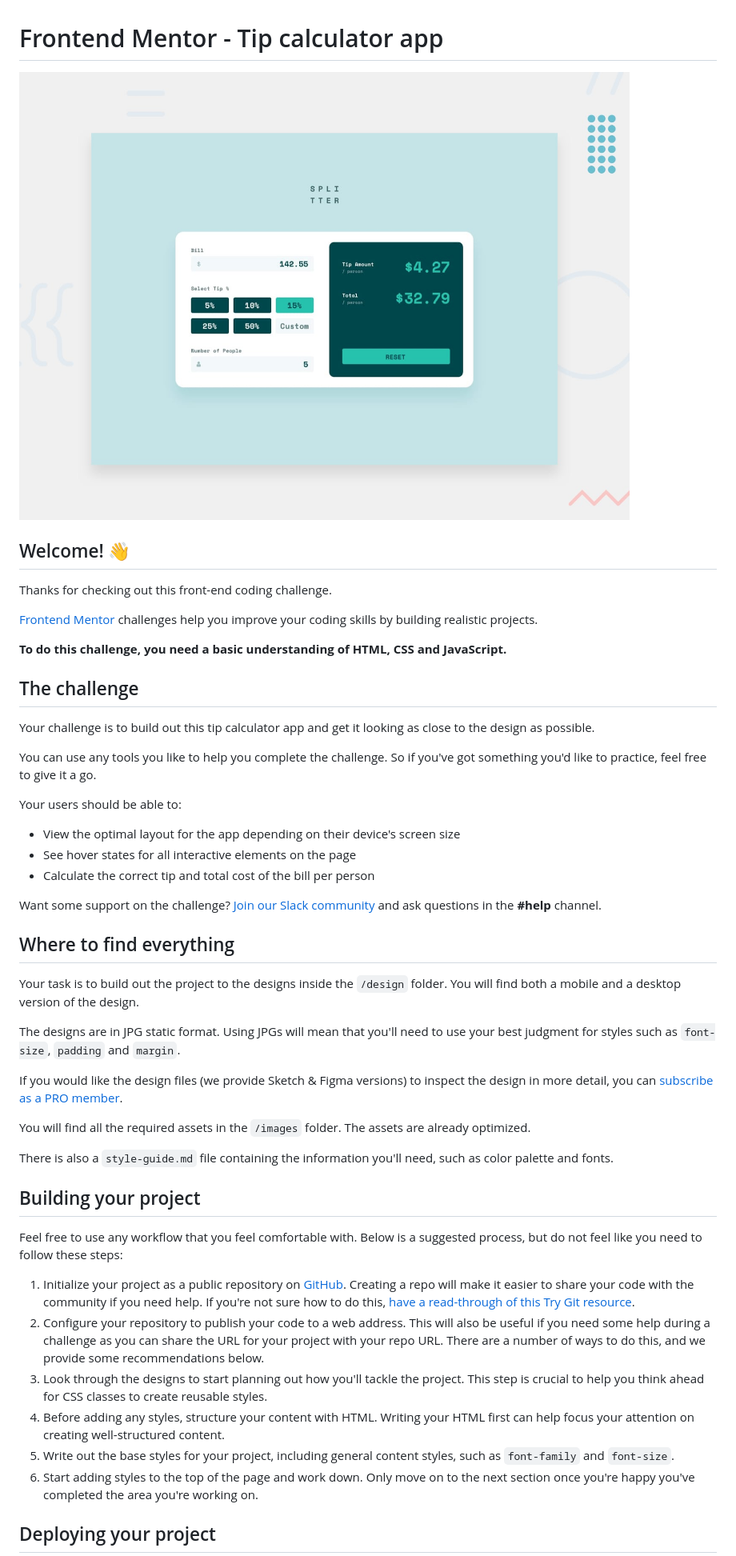
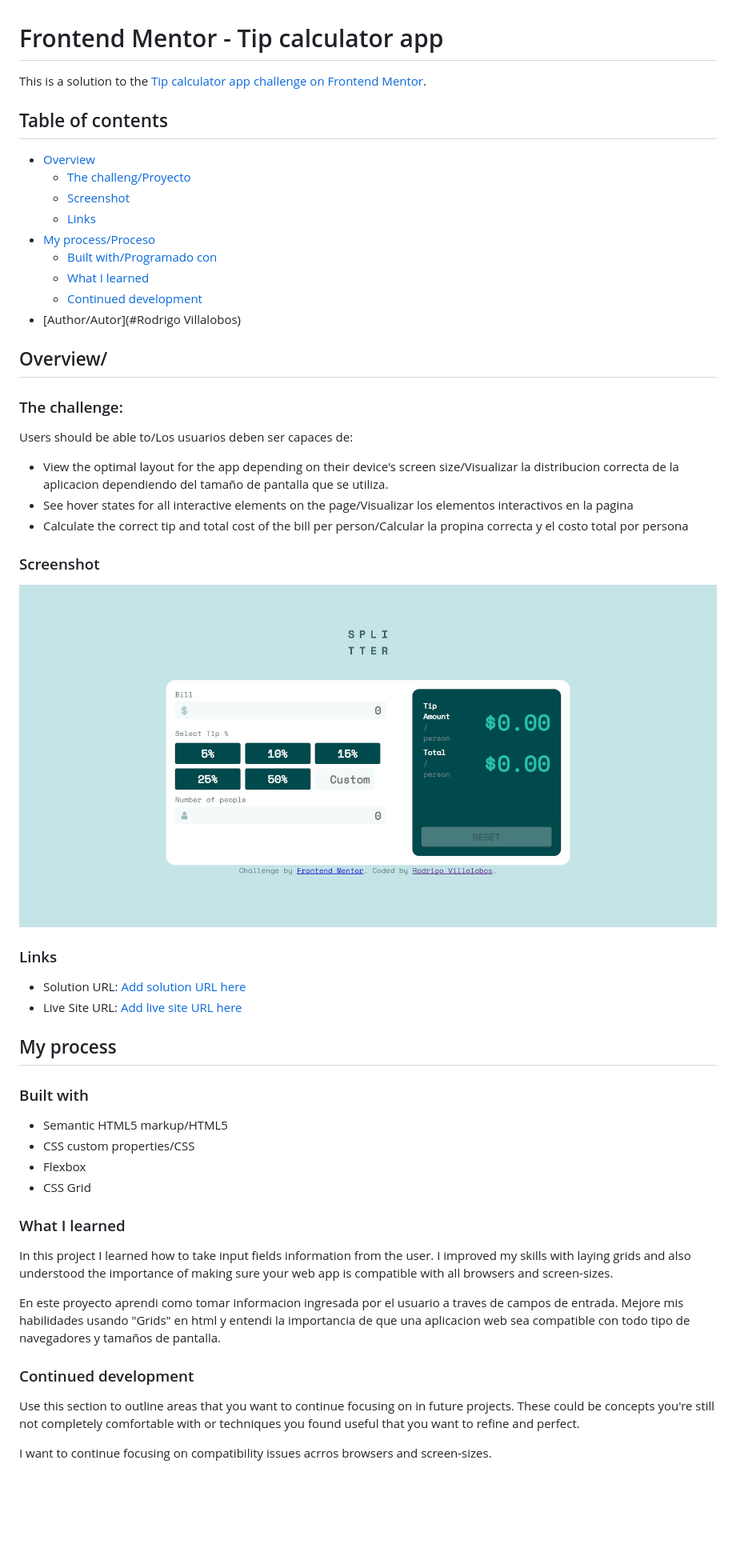
Before and after one commit to Rravg/Tip-calculator-app, a Markdown page: README.md, the part around the change printed below. Shown: that part at 80% size. Drawn GitHub-style; pictures changed too: resources/screenshot.png (added); blank space fills up the shorter version.

```diff
--- a/README.md
+++ b/README.md
@@ -1,51 +1,59 @@
 # Frontend Mentor - Tip calculator app
 
-![Design preview for the Tip calculator app coding challenge](./design/desktop-preview.jpg)
+This is a solution to the [Tip calculator app challenge on Frontend Mentor](https://www.frontendmentor.io/challenges/tip-calculator-app-ugJNGbJUX).
 
-## Welcome! 👋
+## Table of contents
 
-Thanks for checking out this front-end coding challenge.
+- [Overview](#overview)
+  - [The challeng/Proyecto](#the-challenge)
+  - [Screenshot](#screenshot)
+  - [Links](#links)
+- [My process/Proceso](#my-process)
+  - [Built with/Programado con](#built-with)
+  - [What I learned](#what-i-learned)
+  - [Continued development](#continued-development)
+- [Author/Autor](#Rodrigo Villalobos)
 
-[Frontend Mentor](https://www.frontendmentor.io) challenges help you improve your coding skills by building realistic projects.
 
-**To do this challenge, you need a basic understanding of HTML, CSS and JavaScript.**
+## Overview/
 
-## The challenge
+### The challenge:
 
-Your challenge is to build out this tip calculator app and get it looking as close to the design as possible.
+Users should be able to/Los usuarios deben ser capaces de:
 
-You can use any tools you like to help you complete the challenge. So if you've got something you'd like to practice, feel free to give it a go.
+- View the optimal layout for the app depending on their device's screen size/Visualizar la distribucion correcta de la aplicacion dependiendo del tamaño de pantalla que se utiliza.
+- See hover states for all interactive elements on the page/Visualizar los elementos interactivos en la pagina
+- Calculate the correct tip and total cost of the bill per person/Calcular la propina correcta y el costo total por persona
 
-Your users should be able to:
+### Screenshot
 
-- View the optimal layout for the app depending on their device's screen size
-- See hover states for all interactive elements on the page
-- Calculate the correct tip and total cost of the bill per person
+![](resources/screenshot.png)
 
-Want some support on the challenge? [Join our Slack community](https://www.frontendmentor.io/slack) and ask questions in the **#help** channel.
+### Links
 
-## Where to find everything
+- Solution URL: [Add solution URL here](https://github.com/Rravg/Tip-calculator-app)
+- Live Site URL: [Add live site URL here](https://rravg.github.io/Tip-calculator-app/)
 
-Your task is to build out the project to the designs inside the `/design` folder. You will find both a mobile and a desktop version of the design.
+## My process
 
-The designs are in JPG static format. Using JPGs will mean that you'll need to use your best judgment for styles such as `font-size`, `padding` and `margin`.
+### Built with
 
-If you would like the design files (we provide Sketch & Figma versions) to inspect the design in more detail, you can [subscribe as a PRO member](https://www.frontendmentor.io/pro).
+- Semantic HTML5 markup/HTML5
+- CSS custom properties/CSS
+- Flexbox
+- CSS Grid
 
-You will find all the required assets in the `/images` folder. The assets are already optimized.
+### What I learned
 
-There is also a `style-guide.md` file containing the information you'll need, such as color palette and fonts.
+In this project I learned how to take input fields information from the user.
+I improved my skills with laying grids and also understood the importance of making sure your web app is compatible with all browsers and screen-sizes.
 
-## Building your project
+En este proyecto aprendi como tomar informacion ingresada por el usuario a traves de campos de entrada.
+Mejore mis habilidades usando "Grids" en html y entendi la importancia de que una aplicacion web sea compatible con todo tipo de navegadores y tamaños de pantalla.
 
-Feel free to use any workflow that you feel comfortable with. Below is a suggested process, but do not feel like you need to follow these steps:
+### Continued development
 
-1. Initialize your project as a public repository on [GitHub](https://github.com/). Creating a repo will make it easier to share your code with the community if you need help. If you're not sure how to do this, [have a read-through of this Try Git resource](https://try.github.io/).
-2. Configure your repository to publish your code to a web address. This will also be useful if you need some help during a challenge as you can share the URL for your project with your repo URL. There are a number of ways to do this, and we provide some recommendations below.
-3. Look through the designs to start planning out how you'll tackle the project. This step is crucial to help you think ahead for CSS classes to create reusable styles.
-4. Before adding any styles, structure your content with HTML. Writing your HTML first can help focus your attention on creating well-structured content.
-5. Write out the base styles for your project, including general content styles, such as `font-family` and `font-size`.
-6. Start adding styles to the top of the page and work down. Only move on to the next section once you're happy you've completed the area you're working on.
+Use this section to outline areas that you want to continue focusing on in future projects. These could be concepts you're still not completely comfortable with or techniques you found useful that you want to refine and perfect.
 
-## Deploying your project
+I want to continue focusing on compatibility issues acrros browsers and screen-sizes.
 
```
Also changed, not shown: other parts of README.md (+5 -38 lines), README-template.md (deleted, +0 -112 lines).
